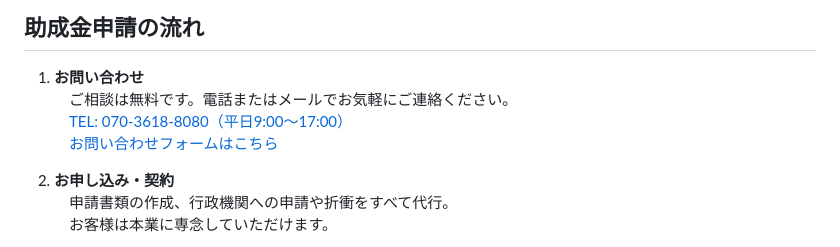
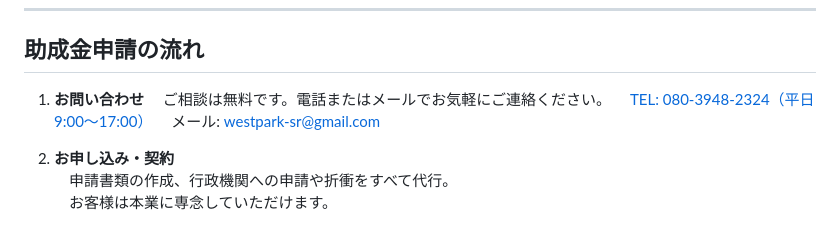
Before and after one commit to infoHiroki/SR-WestPark, a Markdown page: 05-dx-subsidies.md, the part around the change. Drawn GitHub-style.

Commit message:
📞 古い電話番号を修正
05-dx-subsidies.md: 070-3618-8080 → 080-3948-2324 に変更
メールアドレスも正しい連絡先に更新。

🤖 Generated with [Claude Code](https://claude.com/claude-code)

Co-Authored-By: Claude <noreply@anthropic.com>

```diff
--- a/05-dx-subsidies.md
+++ b/05-dx-subsidies.md
@@ -45,8 +45,8 @@
 
 1. **お問い合わせ**
 　ご相談は無料です。電話またはメールでお気軽にご連絡ください。
-　[TEL: 070-3618-8080（平日9:00～17:00）](tel:070-3618-8080)
-　[お問い合わせフォームはこちら](https://sr-mochimaru.com/contact)
+　[TEL: 080-3948-2324（平日9:00～17:00）](tel:080-3948-2324)
+　メール: westpark-sr@gmail.com
 
 2. **お申し込み・契約**
 　申請書類の作成、行政機関への申請や折衝をすべて代行。
```
